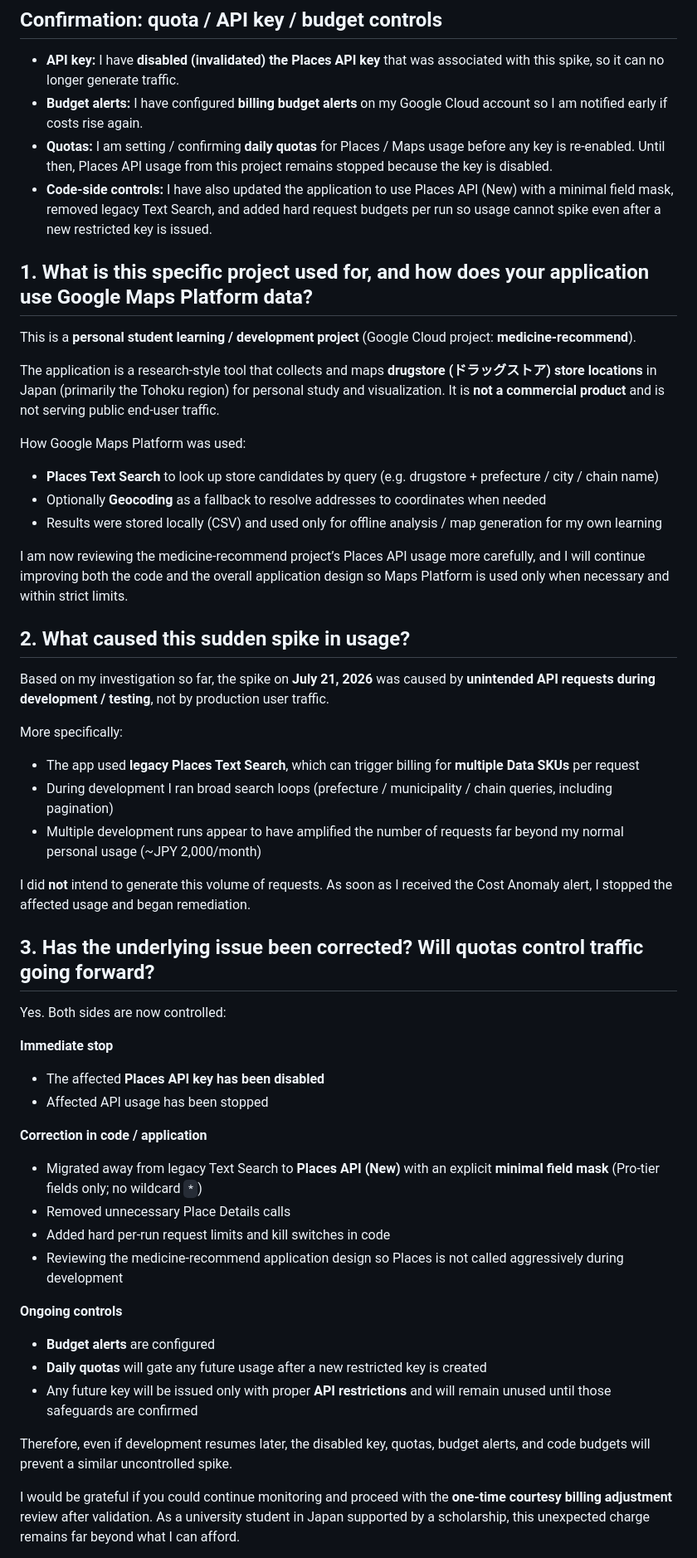
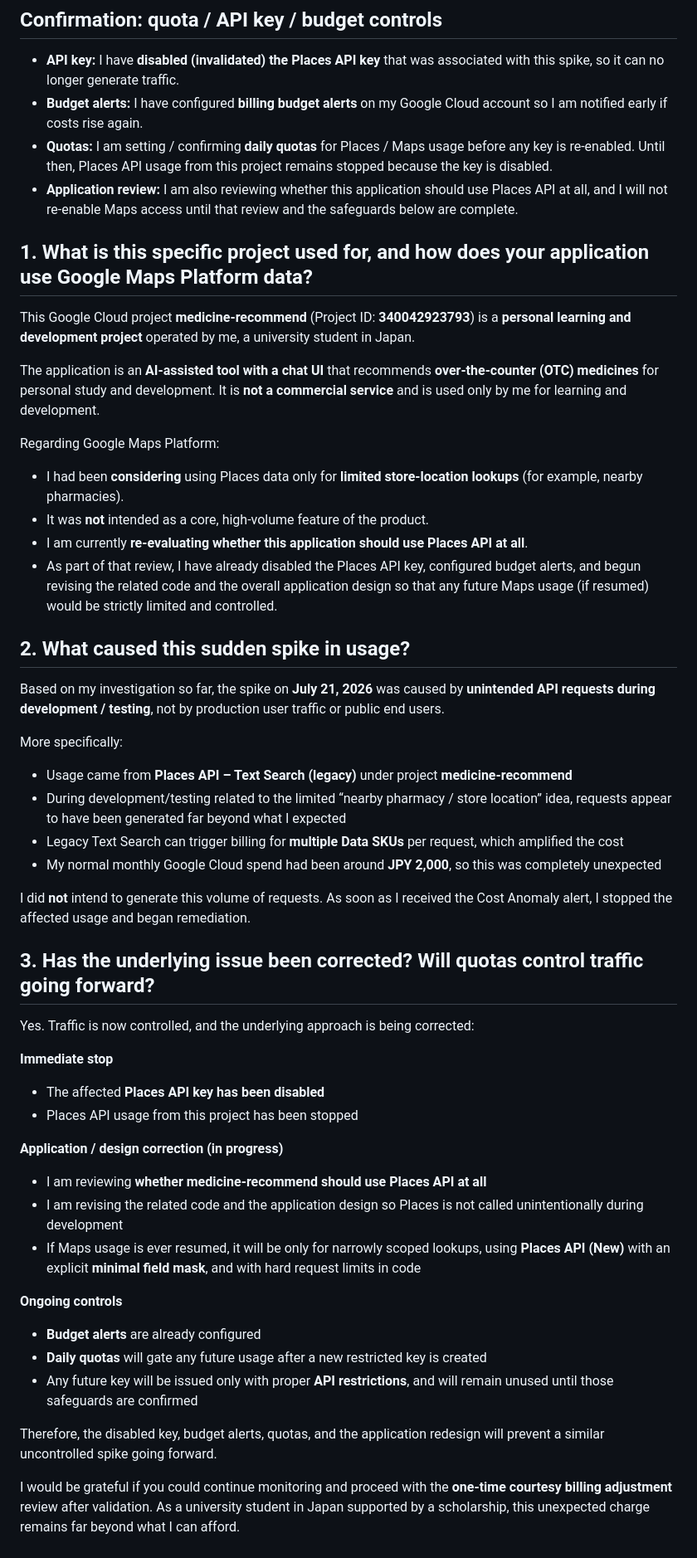
Before and after one commit to 32Lwk/tohoku-drugstore, a Markdown page: SUPPORT_EMAIL_DRAFT.md, the part around one of its changes. Shown at 83% size. GitHub-like rendering.

Commit message:
docs: correct medicine-recommend project description for Ian reply
Describe the OTC chat learning app accurately and note Places usage
is under review, with the API key disabled and budget alerts set.

Co-authored-by: Kawashima Yuto <kawashima.yuto.c2@s.mail.nagoya-u.ac.jp>

```diff
--- a/SUPPORT_EMAIL_DRAFT.md
+++ b/SUPPORT_EMAIL_DRAFT.md
@@ -11,52 +11,51 @@ Please find my confirmation and answers below.
 - **API key:** I have **disabled (invalidated) the Places API key** that was associated with this spike, so it can no longer generate traffic.
 - **Budget alerts:** I have configured **billing budget alerts** on my Google Cloud account so I am notified early if costs rise again.
 - **Quotas:** I am setting / confirming **daily quotas** for Places / Maps usage before any key is re-enabled. Until then, Places API usage from this project remains stopped because the key is disabled.
-- **Code-side controls:** I have also updated the application to use Places API (New) with a minimal field mask, removed legacy Text Search, and added hard request budgets per run so usage cannot spike even after a new restricted key is issued.
+- **Application review:** I am also reviewing whether this application should use Places API at all, and I will not re-enable Maps access until that review and the safeguards below are complete.
 
 ## 1. What is this specific project used for, and how does your application use Google Maps Platform data?
 
-This is a **personal student learning / development project** (Google Cloud project: **medicine-recommend**).
+This Google Cloud project **medicine-recommend** (Project ID: **340042923793**) is a **personal learning and development project** operated by me, a university student in Japan.
 
-The application is a research-style tool that collects and maps **drugstore (ドラッグストア) store locations** in Japan (primarily the Tohoku region) for personal study and visualization. It is **not a commercial product** and is not serving public end-user traffic.
+The application is an **AI-assisted tool with a chat UI** that recommends **over-the-counter (OTC) medicines** for personal study and development. It is **not a commercial service** and is used only by me for learning and development.
 
-How Google Maps Platform was used:
-- **Places Text Search** to look up store candidates by query (e.g. drugstore + prefecture / city / chain name)
-- Optionally **Geocoding** as a fallback to resolve addresses to coordinates when needed
-- Results were stored locally (CSV) and used only for offline analysis / map generation for my own learning
-
-I am now reviewing the medicine-recommend project’s Places API usage more carefully, and I will continue improving both the code and the overall application design so Maps Platform is used only when necessary and within strict limits.
+Regarding Google Maps Platform:
+- I had been **considering** using Places data only for **limited store-location lookups** (for example, nearby pharmacies).
+- It was **not** intended as a core, high-volume feature of the product.
+- I am currently **re-evaluating whether this application should use Places API at all**.
+- As part of that review, I have already disabled the Places API key, configured budget alerts, and begun revising the related code and the overall application design so that any future Maps usage (if resumed) would be strictly limited and controlled.
 
 ## 2. What caused this sudden spike in usage?
 
-Based on my investigation so far, the spike on **July 21, 2026** was caused by **unintended API requests during development / testing**, not by production user traffic.
+Based on my investigation so far, the spike on **July 21, 2026** was caused by **unintended API requests during development / testing**, not by production user traffic or public end users.
 
 More specifically:
-- The app used **legacy Places Text Search**, which can trigger billing for **multiple Data SKUs** per request
-- During development I ran broad search loops (prefecture / municipality / chain queries, including pagination)
-- Multiple development runs appear to have amplified the number of requests far beyond my normal personal usage (~JPY 2,000/month)
+- Usage came from **Places API – Text Search (legacy)** under project **medicine-recommend**
+- During development/testing related to the limited “nearby pharmacy / store location” idea, requests appear to have been generated far beyond what I expected
+- Legacy Text Search can trigger billing for **multiple Data SKUs** per request, which amplified the cost
+- My normal monthly Google Cloud spend had been around **JPY 2,000**, so this was completely unexpected
 
 I did **not** intend to generate this volume of requests. As soon as I received the Cost Anomaly alert, I stopped the affected usage and began remediation.
 
 ## 3. Has the underlying issue been corrected? Will quotas control traffic going forward?
 
-Yes. Both sides are now controlled:
+Yes. Traffic is now controlled, and the underlying approach is being corrected:
 
 **Immediate stop**
 - The affected **Places API key has been disabled**
-- Affected API usage has been stopped
+- Places API usage from this project has been stopped
 
-**Correction in code / application**
-- Migrated away from legacy Text Search to **Places API (New)** with an explicit **minimal field mask** (Pro-tier fields only; no wildcard `*`)
-- Removed unnecessary Place Details calls
-- Added hard per-run request limits and kill switches in code
-- Reviewing the medicine-recommend application design so Places is not called aggressively during development
+**Application / design correction (in progress)**
+- I am reviewing **whether medicine-recommend should use Places API at all**
+- I am revising the related code and the application design so Places is not called unintentionally during development
+- If Maps usage is ever resumed, it will be only for narrowly scoped lookups, using **Places API (New)** with an explicit **minimal field mask**, and with hard request limits in code
 
 **Ongoing controls**
-- **Budget alerts** are configured
+- **Budget alerts** are already configured
 - **Daily quotas** will gate any future usage after a new restricted key is created
-- Any future key will be issued only with proper **API restrictions** and will remain unused until those safeguards are confirmed
+- Any future key will be issued only with proper **API restrictions**, and will remain unused until those safeguards are confirmed
 
-Therefore, even if development resumes later, the disabled key, quotas, budget alerts, and code budgets will prevent a similar uncontrolled spike.
+Therefore, the disabled key, budget alerts, quotas, and the application redesign will prevent a similar uncontrolled spike going forward.
 
 I would be grateful if you could continue monitoring and proceed with the **one-time courtesy billing adjustment** review after validation. As a university student in Japan supported by a scholarship, this unexpected charge remains far beyond what I can afford.
 
```
Also changed, not shown: other parts of SUPPORT_EMAIL_DRAFT.md (+1 -1 lines).
